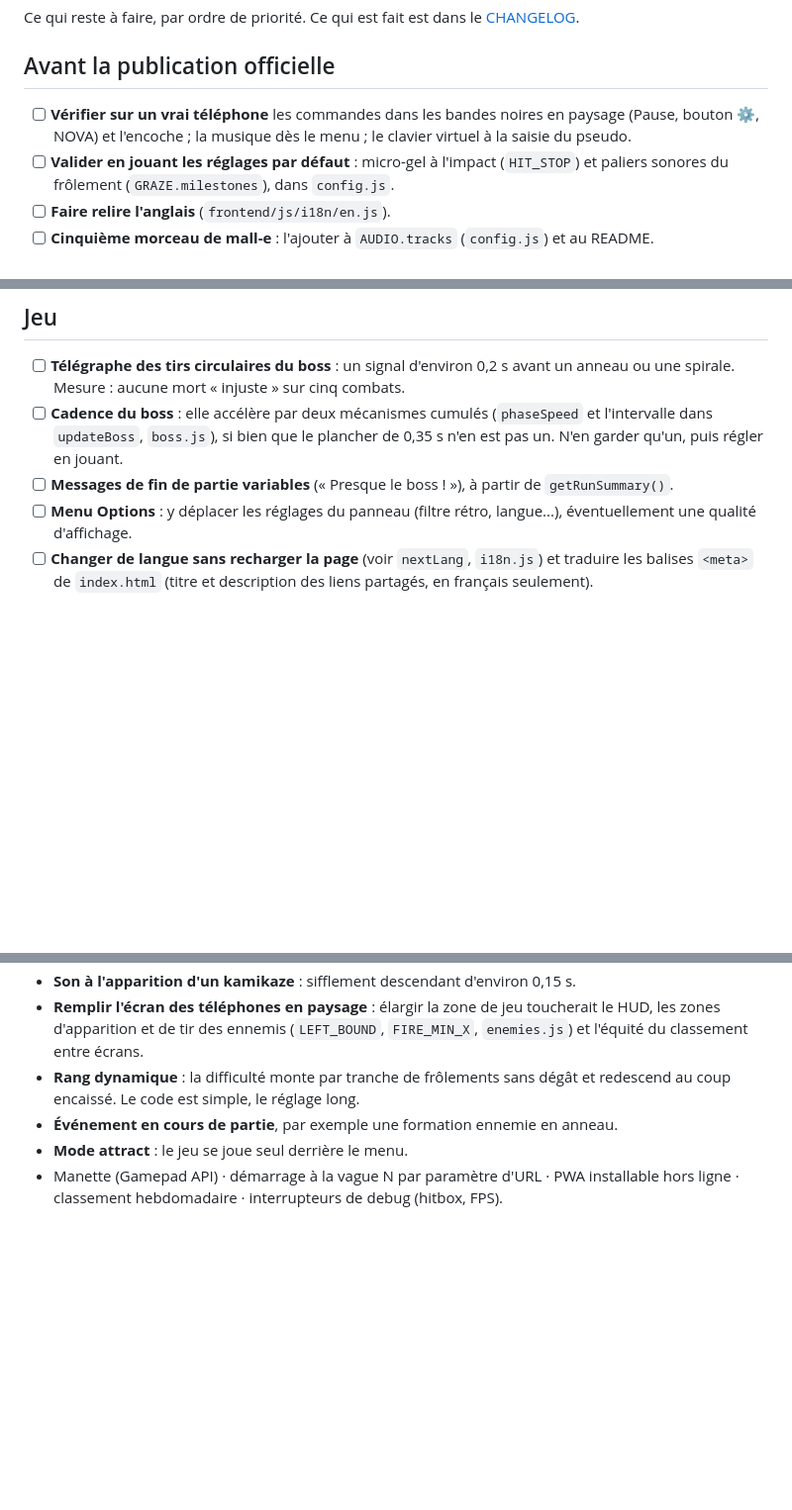
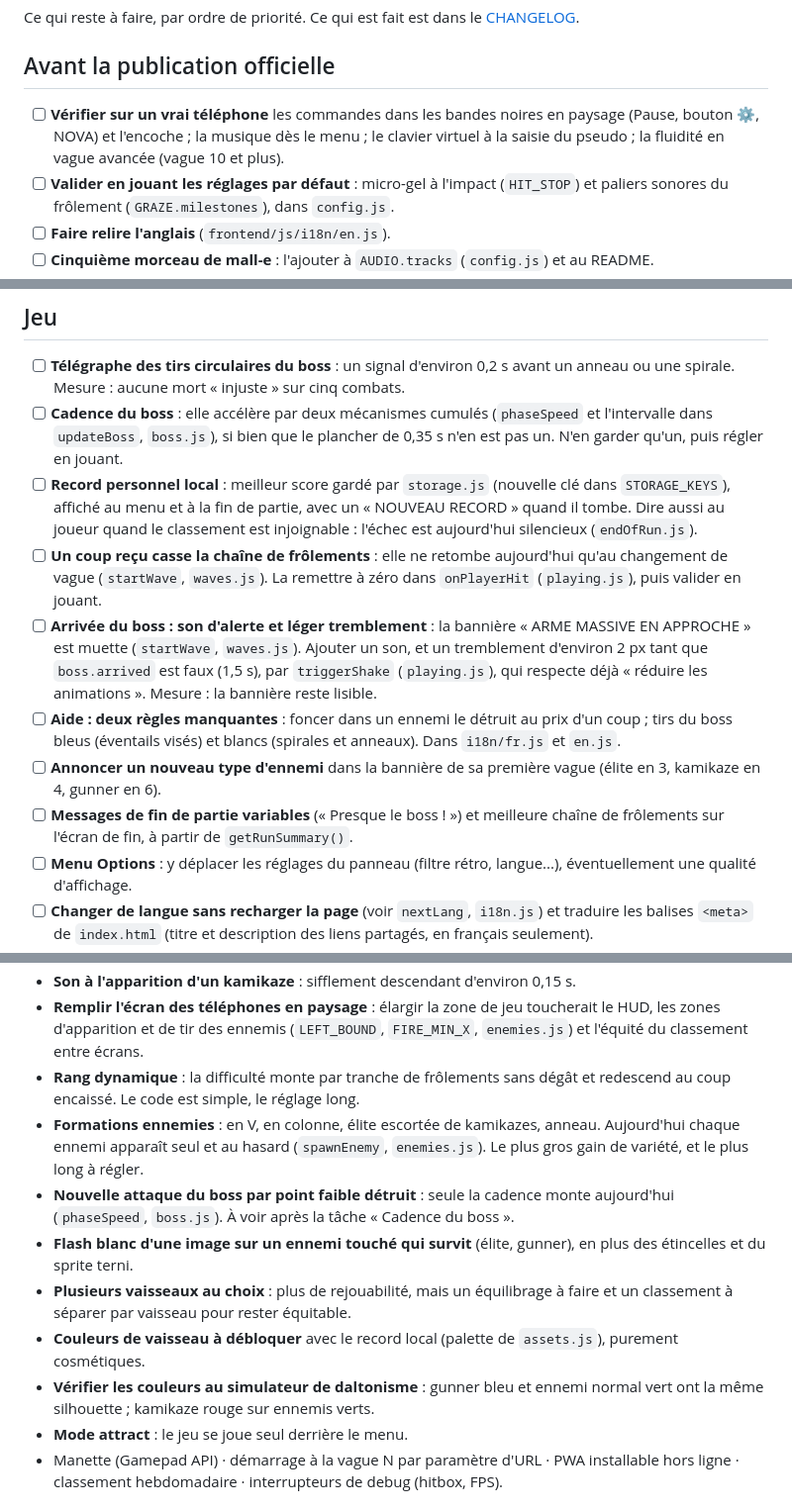
Before and after one commit to pazpop/arcadepipe, a Markdown page: ROADMAP.md, 3 parts joined by grey strips. Shown at 99% size. GitHub-like rendering; blank space fills up the shorter version.

Commit message:
Ajoute de contenue dans ROADMAP.md

```diff
--- a/ROADMAP.md
+++ b/ROADMAP.md
@@ -4,7 +4,7 @@ Ce qui reste à faire, par ordre de priorité. Ce qui est fait est dans le [CHAN
 
 ## Avant la publication officielle
 
-- [ ] **Vérifier sur un vrai téléphone** les commandes dans les bandes noires en paysage (Pause, bouton ⚙, NOVA) et l'encoche ; la musique dès le menu ; le clavier virtuel à la saisie du pseudo.
+- [ ] **Vérifier sur un vrai téléphone** les commandes dans les bandes noires en paysage (Pause, bouton ⚙, NOVA) et l'encoche ; la musique dès le menu ; le clavier virtuel à la saisie du pseudo ; la fluidité en vague avancée (vague 10 et plus).
 - [ ] **Valider en jouant les réglages par défaut** : micro-gel à l'impact (`HIT_STOP`) et paliers sonores du frôlement (`GRAZE.milestones`), dans `config.js`.
 - [ ] **Faire relire l'anglais** (`frontend/js/i18n/en.js`).
 - [ ] **Cinquième morceau de mall-e** : l'ajouter à `AUDIO.tracks` (`config.js`) et au README.
@@ -23,7 +23,12 @@ Ce qui reste à faire, par ordre de priorité. Ce qui est fait est dans le [CHAN
 
 - [ ] **Télégraphe des tirs circulaires du boss** : un signal d'environ 0,2 s avant un anneau ou une spirale. Mesure : aucune mort « injuste » sur cinq combats.
 - [ ] **Cadence du boss** : elle accélère par deux mécanismes cumulés (`phaseSpeed` et l'intervalle dans `updateBoss`, `boss.js`), si bien que le plancher de 0,35 s n'en est pas un. N'en garder qu'un, puis régler en jouant.
-- [ ] **Messages de fin de partie variables** (« Presque le boss ! »), à partir de `getRunSummary()`.
+- [ ] **Record personnel local** : meilleur score gardé par `storage.js` (nouvelle clé dans `STORAGE_KEYS`), affiché au menu et à la fin de partie, avec un « NOUVEAU RECORD » quand il tombe. Dire aussi au joueur quand le classement est injoignable : l'échec est aujourd'hui silencieux (`endOfRun.js`).
+- [ ] **Un coup reçu casse la chaîne de frôlements** : elle ne retombe aujourd'hui qu'au changement de vague (`startWave`, `waves.js`). La remettre à zéro dans `onPlayerHit` (`playing.js`), puis valider en jouant.
+- [ ] **Arrivée du boss : son d'alerte et léger tremblement** : la bannière « ARME MASSIVE EN APPROCHE » est muette (`startWave`, `waves.js`). Ajouter un son, et un tremblement d'environ 2 px tant que `boss.arrived` est faux (1,5 s), par `triggerShake` (`playing.js`), qui respecte déjà « réduire les animations ». Mesure : la bannière reste lisible.
+- [ ] **Aide : deux règles manquantes** : foncer dans un ennemi le détruit au prix d'un coup ; tirs du boss bleus (éventails visés) et blancs (spirales et anneaux). Dans `i18n/fr.js` et `en.js`.
+- [ ] **Annoncer un nouveau type d'ennemi** dans la bannière de sa première vague (élite en 3, kamikaze en 4, gunner en 6).
+- [ ] **Messages de fin de partie variables** (« Presque le boss ! ») et meilleure chaîne de frôlements sur l'écran de fin, à partir de `getRunSummary()`.
 - [ ] **Menu Options** : y déplacer les réglages du panneau (filtre rétro, langue...), éventuellement une qualité d'affichage.
 - [ ] **Changer de langue sans recharger la page** (voir `nextLang`, `i18n.js`) et traduire les balises `<meta>` de `index.html` (titre et description des liens partagés, en français seulement).
 - [ ] **Distance parcourue au classement** (change le schéma de la base).
@@ -34,7 +39,12 @@ Ce qui reste à faire, par ordre de priorité. Ce qui est fait est dans le [CHAN
 - **Son à l'apparition d'un kamikaze** : sifflement descendant d'environ 0,15 s.
 - **Remplir l'écran des téléphones en paysage** : élargir la zone de jeu toucherait le HUD, les zones d'apparition et de tir des ennemis (`LEFT_BOUND`, `FIRE_MIN_X`, `enemies.js`) et l'équité du classement entre écrans.
 - **Rang dynamique** : la difficulté monte par tranche de frôlements sans dégât et redescend au coup encaissé. Le code est simple, le réglage long.
-- **Événement en cours de partie**, par exemple une formation ennemie en anneau.
+- **Formations ennemies** : en V, en colonne, élite escortée de kamikazes, anneau. Aujourd'hui chaque ennemi apparaît seul et au hasard (`spawnEnemy`, `enemies.js`). Le plus gros gain de variété, et le plus long à régler.
+- **Nouvelle attaque du boss par point faible détruit** : seule la cadence monte aujourd'hui (`phaseSpeed`, `boss.js`). À voir après la tâche « Cadence du boss ».
+- **Flash blanc d'une image sur un ennemi touché qui survit** (élite, gunner), en plus des étincelles et du sprite terni.
+- **Plusieurs vaisseaux au choix** : plus de rejouabilité, mais un équilibrage à faire et un classement à séparer par vaisseau pour rester équitable.
+- **Couleurs de vaisseau à débloquer** avec le record local (palette de `assets.js`), purement cosmétiques.
+- **Vérifier les couleurs au simulateur de daltonisme** : gunner bleu et ennemi normal vert ont la même silhouette ; kamikaze rouge sur ennemis verts.
 - **Mode attract** : le jeu se joue seul derrière le menu.
 - Manette (Gamepad API) · démarrage à la vague N par paramètre d'URL · PWA installable hors ligne · classement hebdomadaire · interrupteurs de debug (hitbox, FPS).
 
```
